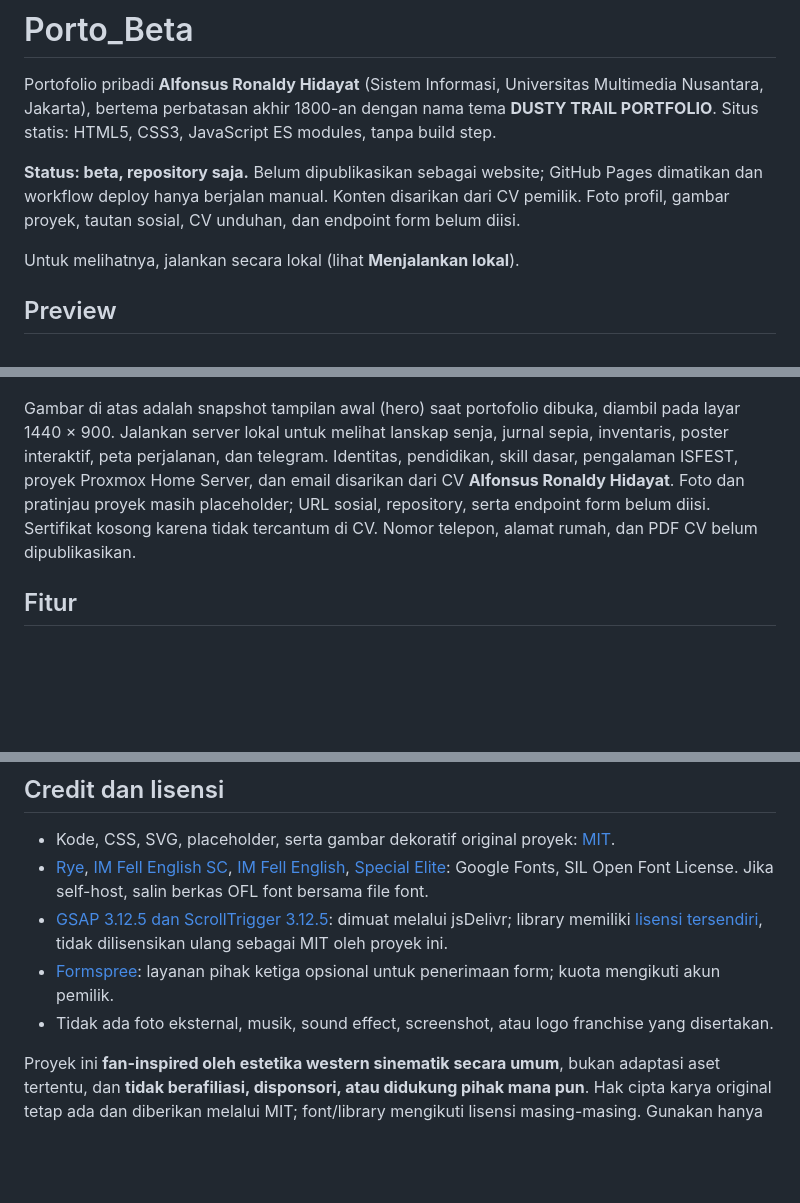
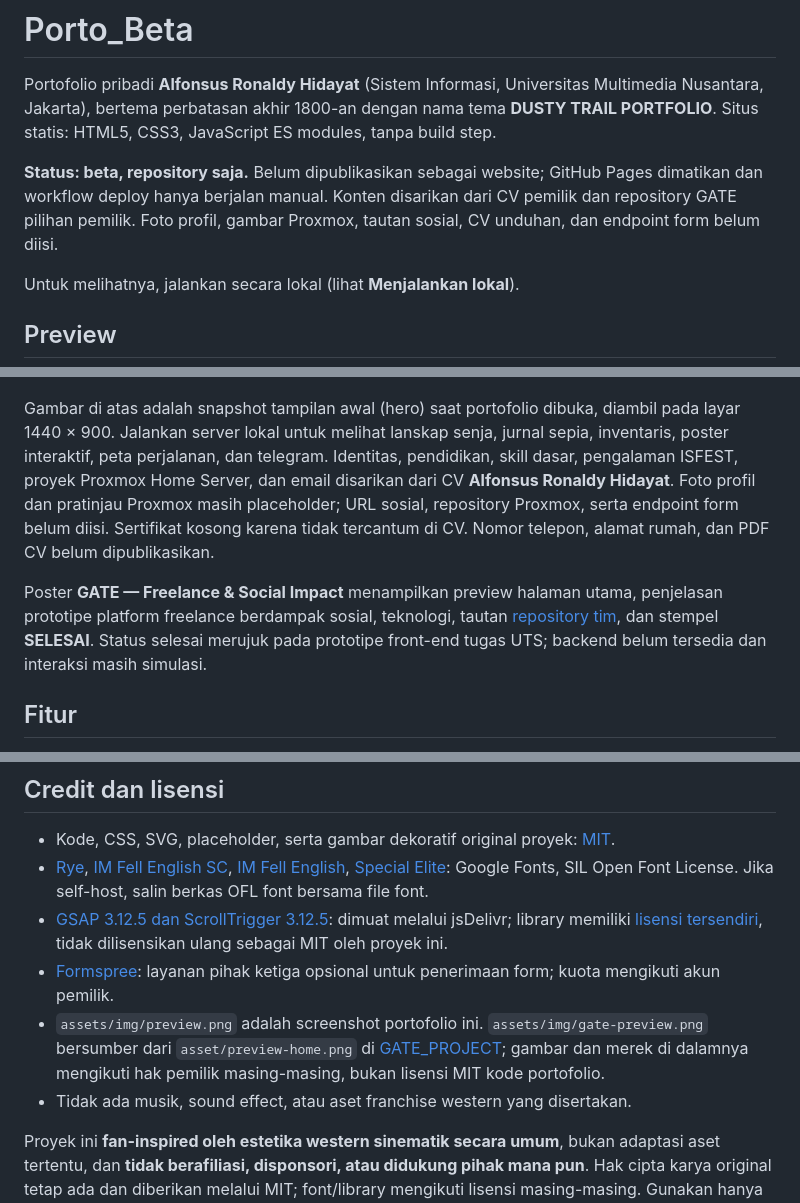
Before and after one commit to SupRill/Porto_Beta, a Markdown page: README.md, 3 parts joined by grey strips. Drawn GitHub-style; blank space fills up the shorter version.

Commit message:
Add completed GATE prototype with project preview

```diff
--- a/README.md
+++ b/README.md
@@ -2,7 +2,7 @@
 
 Portofolio pribadi **Alfonsus Ronaldy Hidayat** (Sistem Informasi, Universitas Multimedia Nusantara, Jakarta), bertema perbatasan akhir 1800-an dengan nama tema **DUSTY TRAIL PORTFOLIO**. Situs statis: HTML5, CSS3, JavaScript ES modules, tanpa build step.
 
-**Status: beta, repository saja.** Belum dipublikasikan sebagai website; GitHub Pages dimatikan dan workflow deploy hanya berjalan manual. Konten disarikan dari CV pemilik. Foto profil, gambar proyek, tautan sosial, CV unduhan, dan endpoint form belum diisi.
+**Status: beta, repository saja.** Belum dipublikasikan sebagai website; GitHub Pages dimatikan dan workflow deploy hanya berjalan manual. Konten disarikan dari CV pemilik dan repository GATE pilihan pemilik. Foto profil, gambar Proxmox, tautan sosial, CV unduhan, dan endpoint form belum diisi.
 
 Untuk melihatnya, jalankan secara lokal (lihat **Menjalankan lokal**).
 
@@ -10,7 +10,9 @@ Untuk melihatnya, jalankan secara lokal (lihat **Menjalankan lokal**).
 
 ![Tampilan awal portofolio: hero dengan lanskap gurun senja](assets/img/preview.png)
 
-Gambar di atas adalah snapshot tampilan awal (hero) saat portofolio dibuka, diambil pada layar 1440 × 900. Jalankan server lokal untuk melihat lanskap senja, jurnal sepia, inventaris, poster interaktif, peta perjalanan, dan telegram. Identitas, pendidikan, skill dasar, pengalaman ISFEST, proyek Proxmox Home Server, dan email disarikan dari CV **Alfonsus Ronaldy Hidayat**. Foto dan pratinjau proyek masih placeholder; URL sosial, repository, serta endpoint form belum diisi. Sertifikat kosong karena tidak tercantum di CV. Nomor telepon, alamat rumah, dan PDF CV belum dipublikasikan.
+Gambar di atas adalah snapshot tampilan awal (hero) saat portofolio dibuka, diambil pada layar 1440 × 900. Jalankan server lokal untuk melihat lanskap senja, jurnal sepia, inventaris, poster interaktif, peta perjalanan, dan telegram. Identitas, pendidikan, skill dasar, pengalaman ISFEST, proyek Proxmox Home Server, dan email disarikan dari CV **Alfonsus Ronaldy Hidayat**. Foto profil dan pratinjau Proxmox masih placeholder; URL sosial, repository Proxmox, serta endpoint form belum diisi. Sertifikat kosong karena tidak tercantum di CV. Nomor telepon, alamat rumah, dan PDF CV belum dipublikasikan.
+
+Poster **GATE — Freelance & Social Impact** menampilkan preview halaman utama, penjelasan prototipe platform freelance berdampak sosial, teknologi, tautan [repository tim](https://github.com/amaliacalista26/GATE_PROJECT), dan stempel **SELESAI**. Status selesai merujuk pada prototipe front-end tugas UTS; backend belum tersedia dan interaksi masih simulasi.
 
 ## Fitur
 
@@ -183,6 +186,7 @@ Workflow hanya menyalin `index.html`, `assets/`, `.nojekyll`, dan `LICENSE` ke a
 - [Rye](https://fonts.google.com/specimen/Rye), [IM Fell English SC](https://fonts.google.com/specimen/IM+Fell+English+SC), [IM Fell English](https://fonts.google.com/specimen/IM+Fell+English), [Special Elite](https://fonts.google.com/specimen/Special+Elite): Google Fonts, SIL Open Font License. Jika self-host, salin berkas OFL font bersama file font.
 - [GSAP 3.12.5 dan ScrollTrigger 3.12.5](https://gsap.com/): dimuat melalui jsDelivr; library memiliki [lisensi tersendiri](https://gsap.com/community/standard-license/), tidak dilisensikan ulang sebagai MIT oleh proyek ini.
 - [Formspree](https://formspree.io/): layanan pihak ketiga opsional untuk penerimaan form; kuota mengikuti akun pemilik.
-- Tidak ada foto eksternal, musik, sound effect, screenshot, atau logo franchise yang disertakan.
+- `assets/img/preview.png` adalah screenshot portofolio ini. `assets/img/gate-preview.png` bersumber dari `asset/preview-home.png` di [GATE_PROJECT](https://github.com/amaliacalista26/GATE_PROJECT); gambar dan merek di dalamnya mengikuti hak pemilik masing-masing, bukan lisensi MIT kode portofolio.
+- Tidak ada musik, sound effect, atau aset franchise western yang disertakan.
 
 Proyek ini **fan-inspired oleh estetika western sinematik secara umum**, bukan adaptasi aset tertentu, dan **tidak berafiliasi, disponsori, atau didukung pihak mana pun**. Hak cipta karya original tetap ada dan diberikan melalui MIT; font/library mengikuti lisensi masing-masing. Gunakan hanya foto, CV, dan audio yang Anda miliki atau punya izin penggunaan.
```
Also changed, not shown: other parts of README.md (+1 -0 lines), assets/img/gate-preview.png (added), 1 other file.
